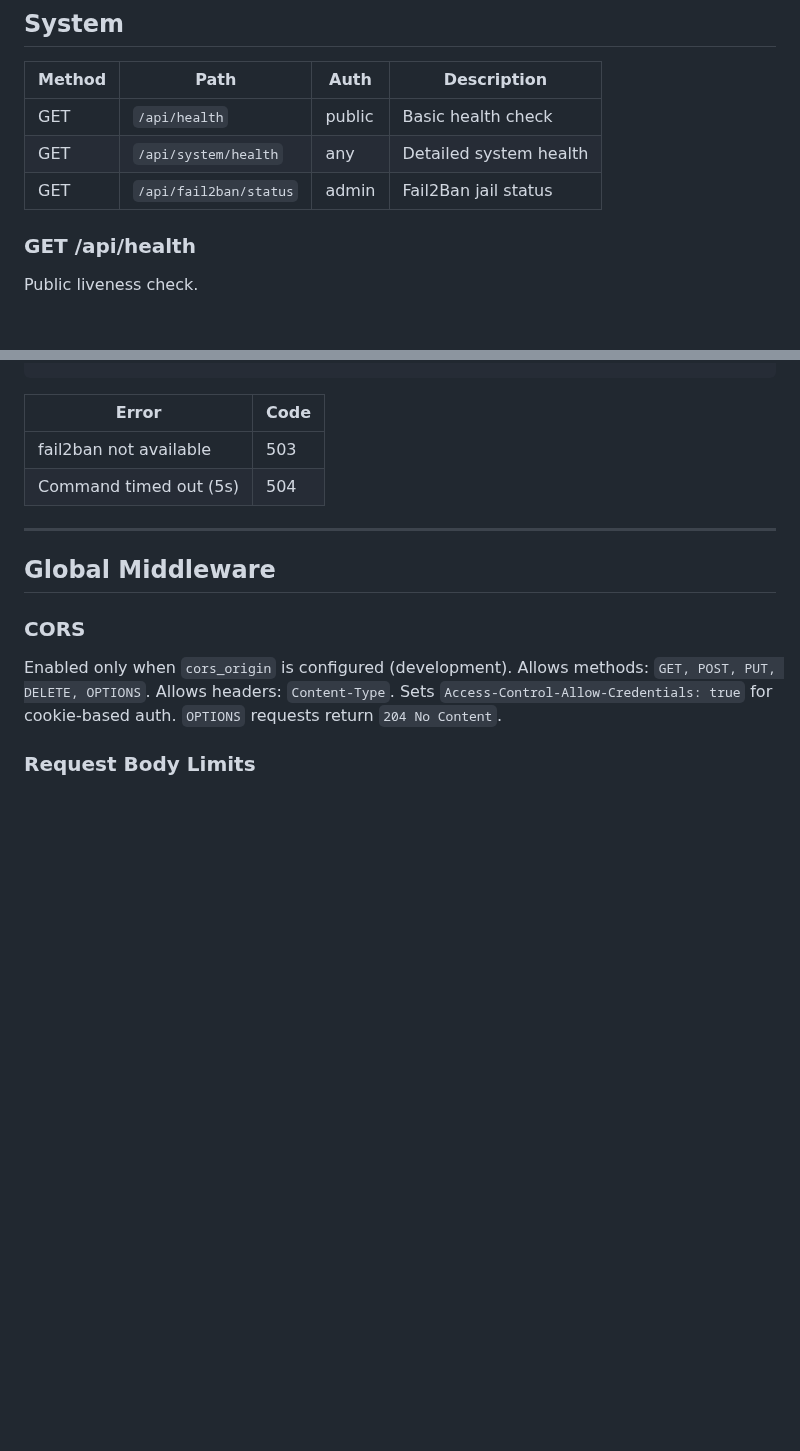
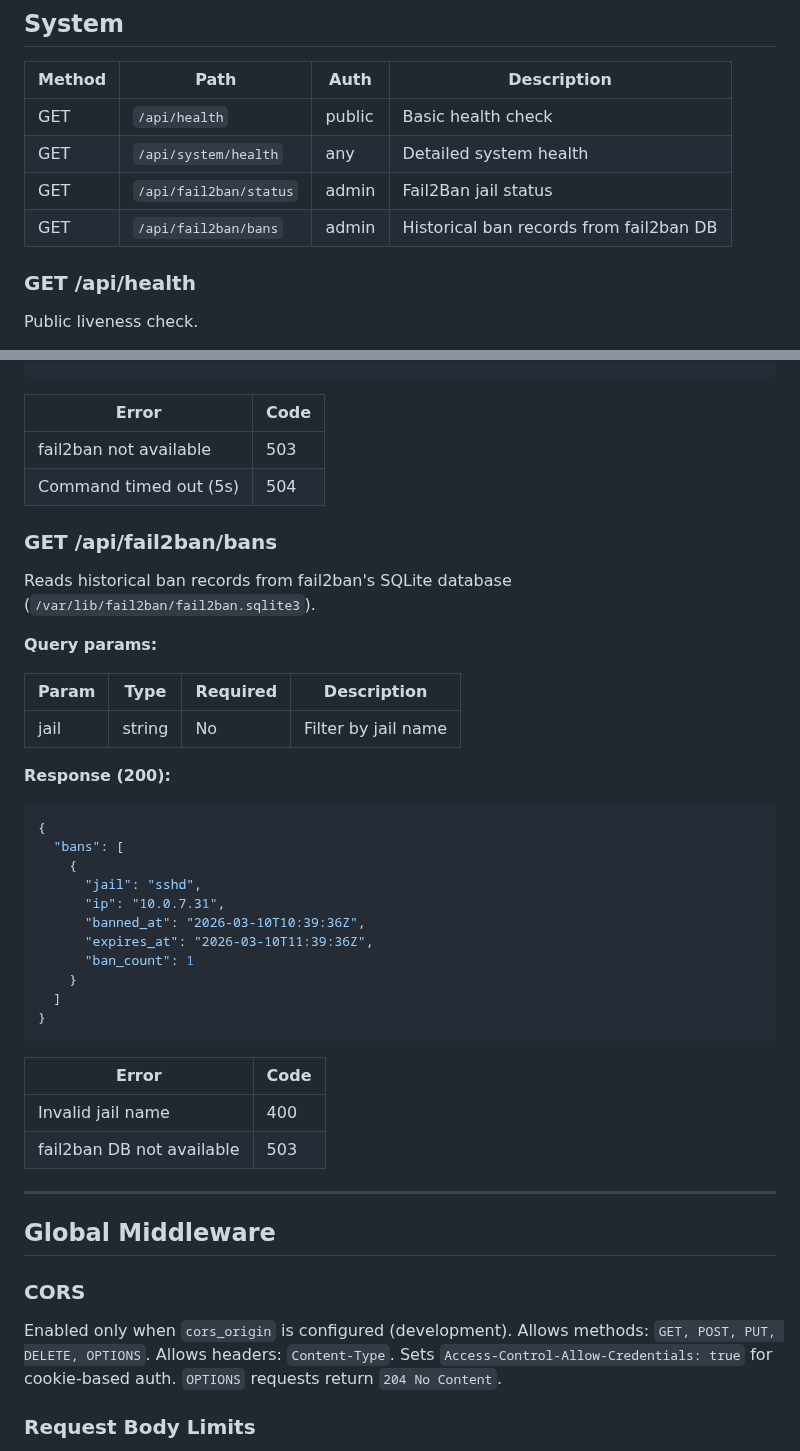
Before and after one commit to okoker/bekci, a Markdown page: docs/reference/api_reference.md, 2 parts joined by grey strips. Rendered like a GitHub page; blank space fills up the shorter version.

Commit message:
docs: add fail2ban bans endpoint to API reference and RBAC
Co-Authored-By: Koker <gitkoker@pm.me>

````diff
--- a/docs/reference/api_reference.md
+++ b/docs/reference/api_reference.md
@@ -1247,6 +1247,7 @@ Generates a random 4-word passphrase from a curated word list (~960 words, ~10 b
 | GET | `/api/health` | public | Basic health check |
 | GET | `/api/system/health` | any | Detailed system health |
 | GET | `/api/fail2ban/status` | admin | Fail2Ban jail status |
+| GET | `/api/fail2ban/bans` | admin | Historical ban records from fail2ban DB |
 
 ### GET /api/health
 
@@ -1311,6 +1312,36 @@ Requires `fail2ban-client` available via `sudo` on the server. Returns status of
 | fail2ban not available | 503 |
 | Command timed out (5s) | 504 |
 
+### GET /api/fail2ban/bans
+
+Reads historical ban records from fail2ban's SQLite database (`/var/lib/fail2ban/fail2ban.sqlite3`).
+
+**Query params:**
+
+| Param | Type | Required | Description |
+|-------|------|----------|-------------|
+| jail | string | No | Filter by jail name |
+
+**Response (200):**
+```json
+{
+  "bans": [
+    {
+      "jail": "sshd",
+      "ip": "10.0.7.31",
+      "banned_at": "2026-03-10T10:39:36Z",
+      "expires_at": "2026-03-10T11:39:36Z",
+      "ban_count": 1
+    }
+  ]
+}
+```
+
+| Error | Code |
+|-------|------|
+| Invalid jail name | 400 |
+| fail2ban DB not available | 503 |
+
 ---
 
 ## Global Middleware
````
Also changed, not shown: docs/reference/rbac.md (+1 -0 lines).
